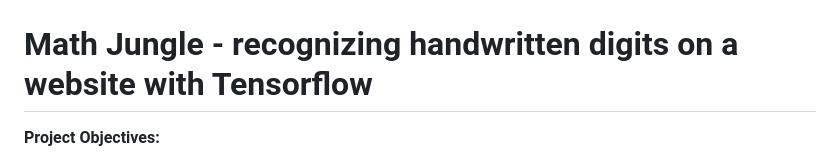
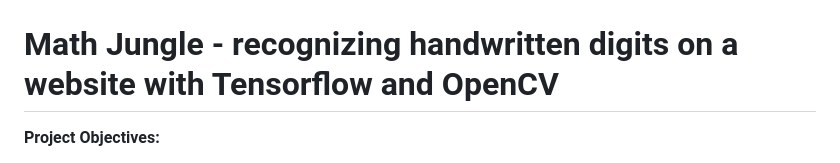
Before and after one commit to athielenhaus/Handwriting-Recognition-with-Tensorflow, a Markdown page: README.md, the part around the change. Rendered like a GitHub page.

```diff
--- a/README.md
+++ b/README.md
@@ -1,6 +1,6 @@
 ![Math Jungle Screenshot](images/mj_screenshot.png)
 
-# Math Jungle - recognizing handwritten digits on a website with Tensorflow
+# Math Jungle - recognizing handwritten digits on a website with Tensorflow and OpenCV
 
 __Project Objectives:__
 - use Tensorflow to create a neural network model to recognize numbers from images of handwritten numbers
```
